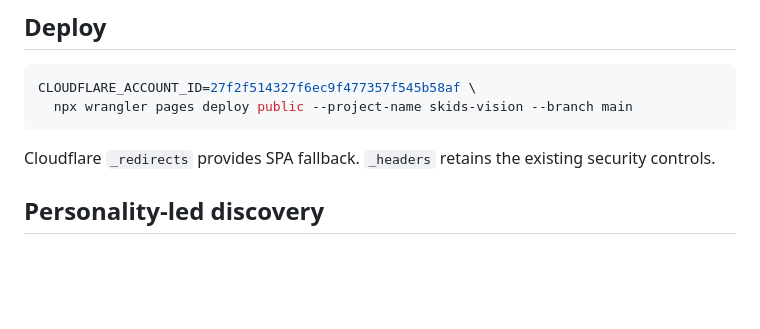
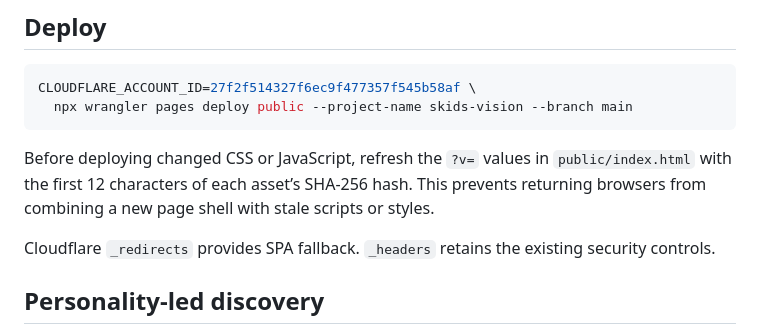
Before and after one commit to satishskid/skids-vision-product, a Markdown page: README.md, the part around the change. GitHub-like rendering; blank space fills up the shorter version.

Commit message:
Document asset versioning for reliable storefront updates

````diff
--- a/README.md
+++ b/README.md
@@ -68,6 +68,8 @@ CLOUDFLARE_ACCOUNT_ID=27f2f514327f6ec9f477357f545b58af \
   npx wrangler pages deploy public --project-name skids-vision --branch main
 ```
 
+Before deploying changed CSS or JavaScript, refresh the `?v=` values in `public/index.html` with the first 12 characters of each asset’s SHA-256 hash. This prevents returning browsers from combining a new page shell with stale scripts or styles.
+
 Cloudflare `_redirects` provides SPA fallback. `_headers` retains the existing security controls.
 
 ## Personality-led discovery
````
